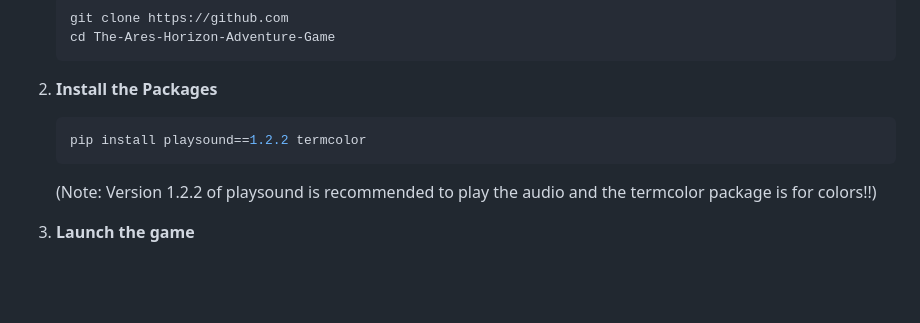
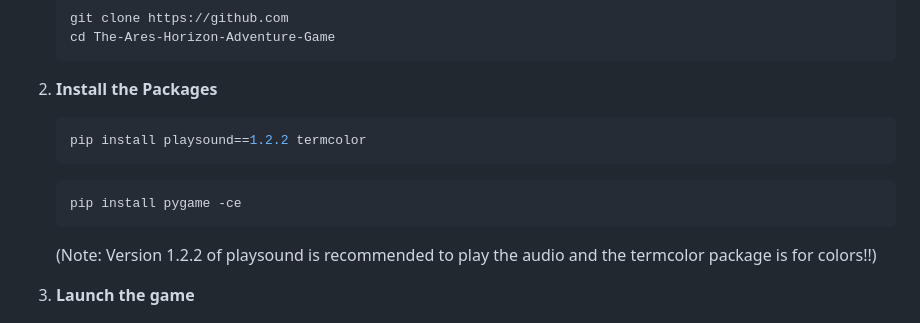
Before and after one commit to alomnsh/The-Ares-Horizon, a Markdown page: README.md, the part around the change. GitHub-like rendering; blank space fills up the shorter version.

Commit message:
Update README with pygame installation command
Added installation instructions for pygame package.

````diff
--- a/README.md
+++ b/README.md
@@ -23,6 +23,10 @@ Play the game on your own computer by doing the following steps:
 2. **Install the Packages**
    ```bash
    pip install playsound==1.2.2 termcolor
+   ```
+
+   ```bash
+   pip install pygame -ce
    ```
    (Note: Version 1.2.2 of playsound is recommended to play the audio and the termcolor package is for colors!!)
 
````
